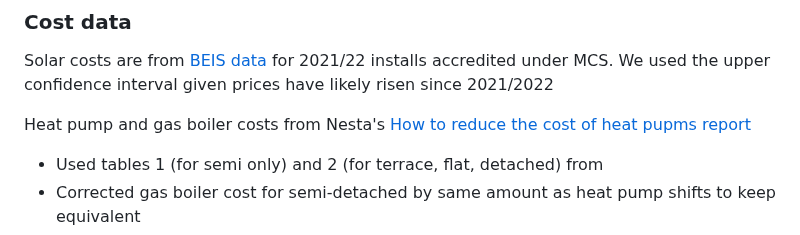
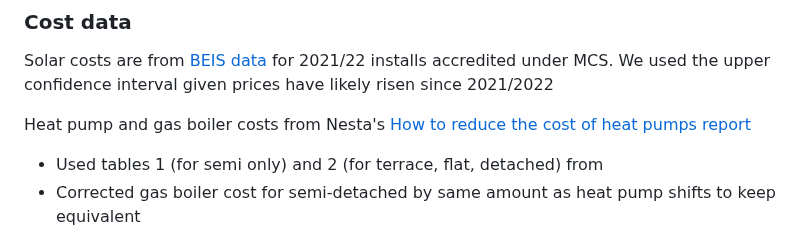
Before and after one commit to StephanieWillis/solar-and-heat-pump-savings, a Markdown page: README.md, the part around the change. Rendered like a GitHub page.

Commit message:
Correct typo in README.md

```diff
--- a/README.md
+++ b/README.md
@@ -128,7 +128,7 @@ Solar costs are from [BEIS data](https://www.data.gov.uk/dataset/738a7bdb-a533-4
 for 2021/22 installs accredited under MCS.
 We used the upper confidence interval given prices have likely risen since 2021/2022
 
-Heat pump and gas boiler costs from Nesta's [How to reduce the cost of heat pupms report](
+Heat pump and gas boiler costs from Nesta's [How to reduce the cost of heat pumps report](
 https://media.nesta.org.uk/documents/How_to_reduce_the_cost_of_heat_pumps_v4_1.pdf)
 - Used tables 1 (for semi only) and 2 (for terrace, flat, detached) from
 - Corrected gas boiler cost for semi-detached by same amount as heat pump shifts to keep equivalent
```
